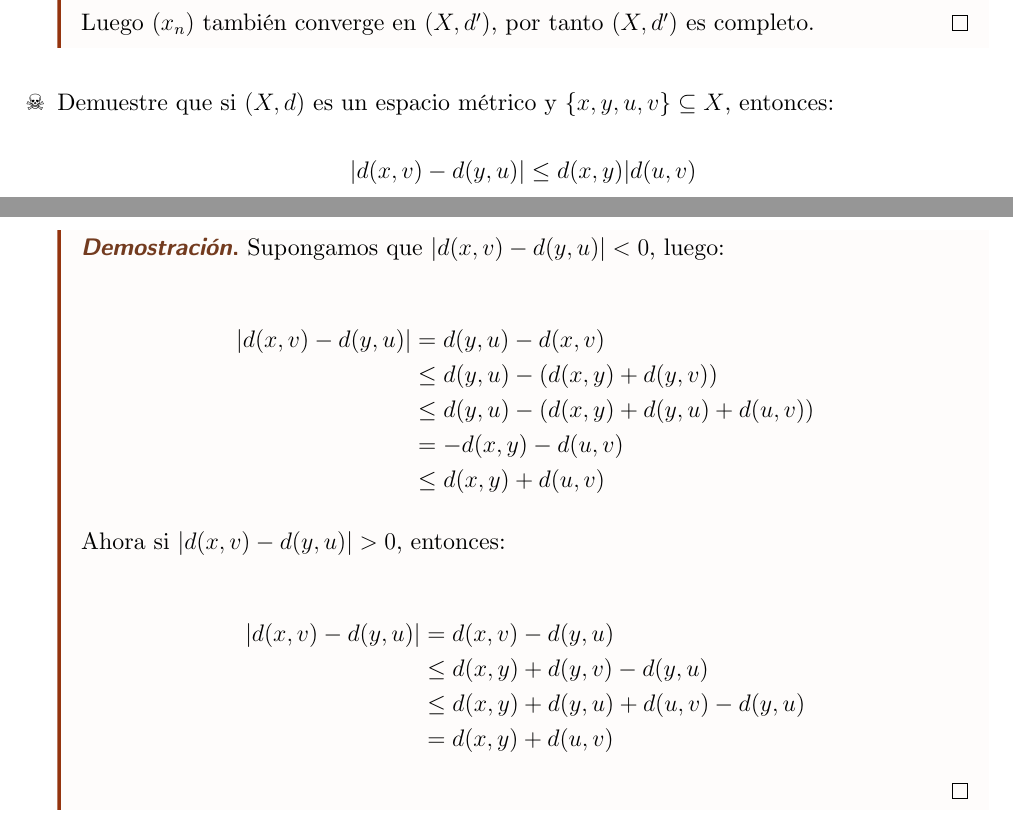
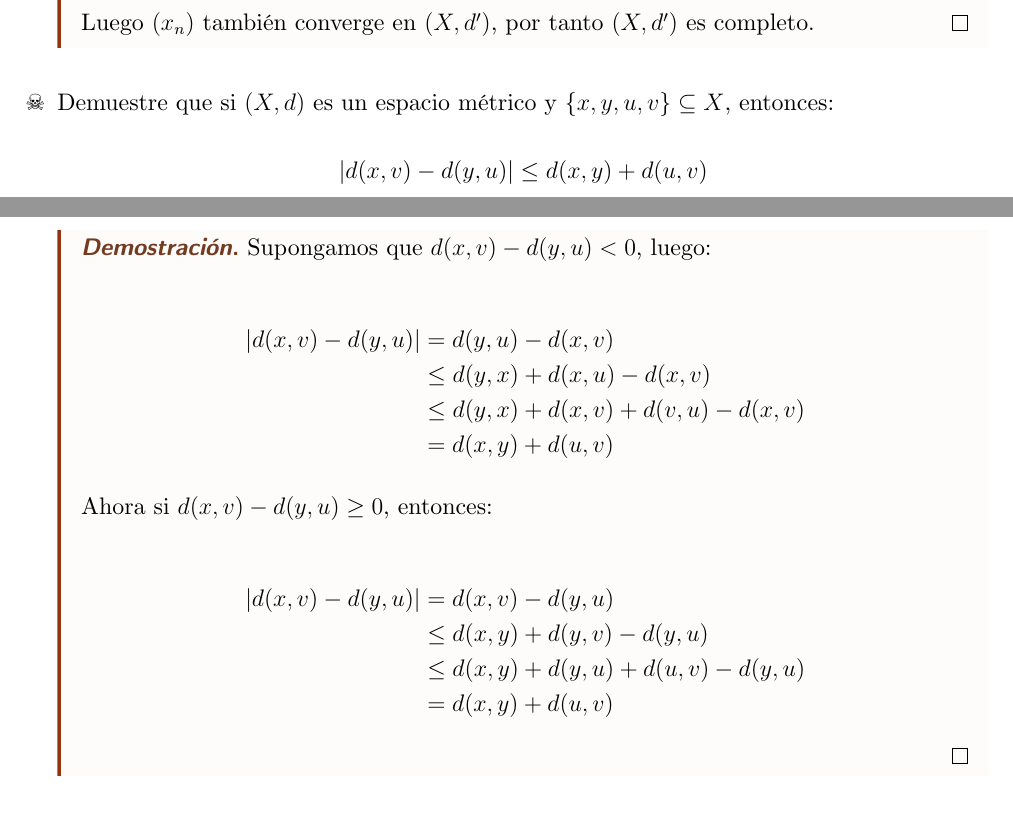
Before and after one commit to solucaoUN/Introduccion-al-analisis-real, a LaTeX document (main.tex, which reads 1.tex): two parts of pages 25 and 26 of 26, joined at a grey line, cut so that both start at the same text. Compiled offline with XeLaTeX; a LaTeX package or settings file that is missing is left out.

Commit message:
Tipografia

```diff
--- a/1.tex
+++ b/1.tex
@@ -1127,27 +1127,26 @@ $$d(x_n,L)<\epsilon$$
 
 Note que:
 
-$$\dfrac{d(x_n,L)}{1+d(x_n,L)}<d(x_n,L)<\epsilon$$
+$$\dfrac{d(x_n,L)}{1+d(x_n,L)}\leq d(x_n,L)<\epsilon$$
 
 Luego $(x_n)$ también converge en $(X,d^{\prime})$, por tanto $(X,d^{\prime})$ es completo.
 \end{proof}
 
 \item Demuestre que si $(X,d)$ es un espacio métrico y $\{x,y,u,v\}\subseteq X$, entonces:
 
-$$|d(x,v)-d(y,u)|\leq d(x,y)|d(u,v)$$
+$$|d(x,v)-d(y,u)|\leq d(x,y)+d(u,v)$$
 
 \begin{proof}
-Supongamos que $|d(x,v)-d(y,u)|<0$, luego:
+Supongamos que $d(x,v)-d(y,u)<0$, luego:
 
 \begin{align*}
  |d(x,v)-d(y,u)|&=d(y,u)-d(x,v)\\
- &\leq d(y,u)-(d(x,y)+d(y,v))\\
- &\leq d(y,u)-(d(x,y)+d(y,u)+d(u,v))\\
- &=-d(x,y)-d(u,v)\\
- &\leq d(x,y)+d(u,v)
+ &\leq d(y,x)+d(x,u)-d(x,v)\\
+ &\leq d(y,x)+d(x,v)+d(v,u)-d(x,v)\\
+ &=d(x,y)+d(u,v)
 \end{align*}
 
-Ahora si $|d(x,v)-d(y,u)|>0$, entonces:
+Ahora si $d(x,v)-d(y,u)\geq0$, entonces:
 
 \begin{align*}
 |d(x,v)-d(y,u)|&=d(x,v)-d(y,u)\\
```
Also changed, not shown: README.md (added), main.pdf, 1.tex (8 more changed lines), 3 other files.
